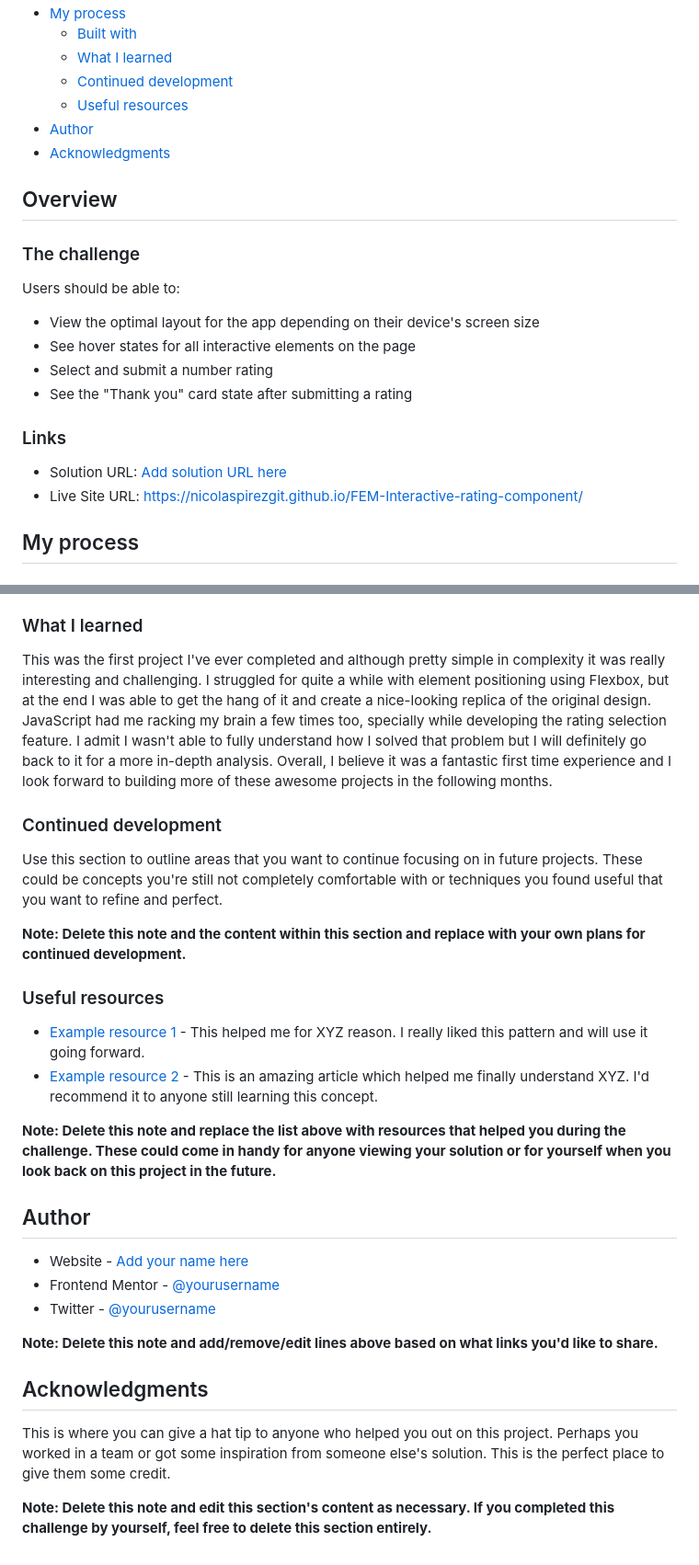
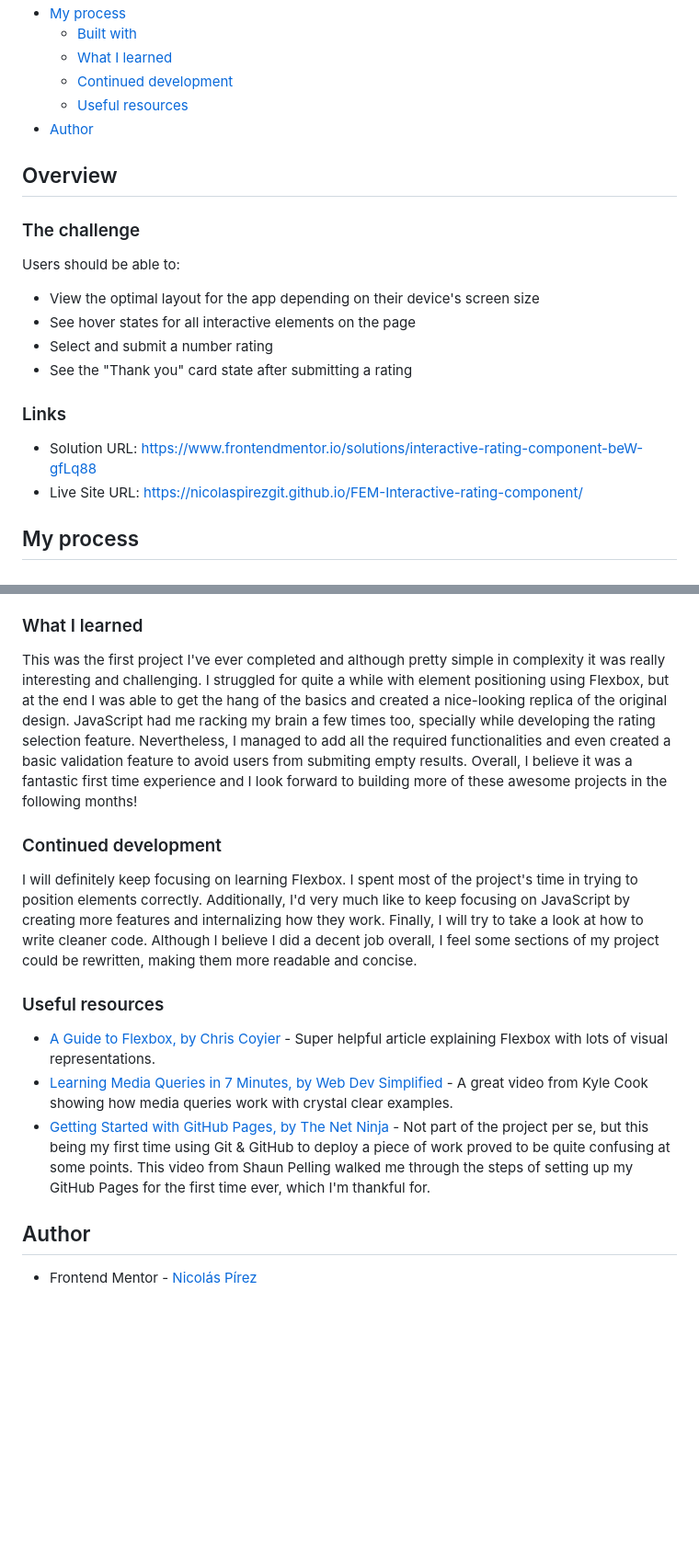
Before and after one commit to NicolasPirezGit/FEM-Interactive-rating-component, a Markdown page: README-template.md, 2 parts joined by grey strips. Shown: that part at 92% size. Drawn GitHub-style; blank space fills up the shorter version.

Commit message:
Finished updating README.md file

```diff
--- a/README-template.md
+++ b/README-template.md
@@ -13,7 +13,6 @@ This is a solution to the [Interactive rating component challenge on Frontend Me
   - [Continued development](#continued-development)
   - [Useful resources](#useful-resources)
 - [Author](#author)
-- [Acknowledgments](#acknowledgments)
 
 ## Overview
 
@@ -28,7 +27,7 @@ Users should be able to:
 
 ### Links
 
-- Solution URL: [Add solution URL here](https://your-solution-url.com)
+- Solution URL: https://www.frontendmentor.io/solutions/interactive-rating-component-beW-gfLq88
 - Live Site URL: https://nicolaspirezgit.github.io/FEM-Interactive-rating-component/
 
 ## My process
@@ -43,33 +42,20 @@ Users should be able to:
 ### What I learned
 
 This was the first project I've ever completed and although pretty simple in complexity it was really interesting and challenging.
-I struggled for quite a while with element positioning using Flexbox, but at the end I was able to get the hang of it and create a nice-looking replica of the original design.
-JavaScript had me racking my brain a few times too, specially while developing the rating selection feature. I admit I wasn't able to fully understand how I solved that problem but I will definitely go back to it for a more in-depth analysis.
-Overall, I believe it was a fantastic first time experience and I look forward to building more of these awesome projects in the following months.
+I struggled for quite a while with element positioning using Flexbox, but at the end I was able to get the hang of the basics and created a nice-looking replica of the original design.
+JavaScript had me racking my brain a few times too, specially while developing the rating selection feature. Nevertheless, I managed to add all the required functionalities and even created a basic validation feature to avoid users from submiting empty results.
+Overall, I believe it was a fantastic first time experience and I look forward to building more of these awesome projects in the following months!
 
 ### Continued development
 
-Use this section to outline areas that you want to continue focusing on in future projects. These could be concepts you're still not completely comfortable with or techniques you found useful that you want to refine and perfect.
-
-**Note: Delete this note and the content within this section and replace with your own plans for continued development.**
+I will definitely keep focusing on learning Flexbox. I spent most of the project's time in trying to position elements correctly. Additionally, I'd very much like to keep focusing on JavaScript by creating more features and internalizing how they work. Finally, I will try to take a look at how to write cleaner code. Although I believe I did a decent job overall, I feel some sections of my project could be rewritten, making them more readable and concise.
 
 ### Useful resources
 
-- [Example resource 1](https://www.example.com) - This helped me for XYZ reason. I really liked this pattern and will use it going forward.
-- [Example resource 2](https://www.example.com) - This is an amazing article which helped me finally understand XYZ. I'd recommend it to anyone still learning this concept.
-
-**Note: Delete this note and replace the list above with resources that helped you during the challenge. These could come in handy for anyone viewing your solution or for yourself when you look back on this project in the future.**
+- [A Guide to Flexbox, by Chris Coyier](https://css-tricks.com/snippets/css/a-guide-to-flexbox/) - Super helpful article explaining Flexbox with lots of visual representations.
+- [Learning Media Queries in 7 Minutes, by Web Dev Simplified](https://www.youtube.com/watch?v=yU7jJ3NbPdA&t=171s) - A great video from Kyle Cook showing how media queries work with crystal clear examples.
+- [Getting Started with GitHub Pages, by The Net Ninja](https://www.youtube.com/watch?v=QyFcl_Fba-k) - Not part of the project per se, but this being my first time using Git & GitHub to deploy a piece of work proved to be quite confusing at some points. This video from Shaun Pelling walked me through the steps of setting up my GitHub Pages for the first time ever, which I'm thankful for.
 
 ## Author
 
-- Website - [Add your name here](https://www.your-site.com)
-- Frontend Mentor - [@yourusername](https://www.frontendmentor.io/profile/yourusername)
-- Twitter - [@yourusername](https://www.twitter.com/yourusername)
-
-**Note: Delete this note and add/remove/edit lines above based on what links you'd like to share.**
-
-## Acknowledgments
-
-This is where you can give a hat tip to anyone who helped you out on this project. Perhaps you worked in a team or got some inspiration from someone else's solution. This is the perfect place to give them some credit.
-
-**Note: Delete this note and edit this section's content as necessary. If you completed this challenge by yourself, feel free to delete this section entirely.**
+- Frontend Mentor - [Nicolás Pírez](https://www.frontendmentor.io/profile/NicolasPirezGit)
```
